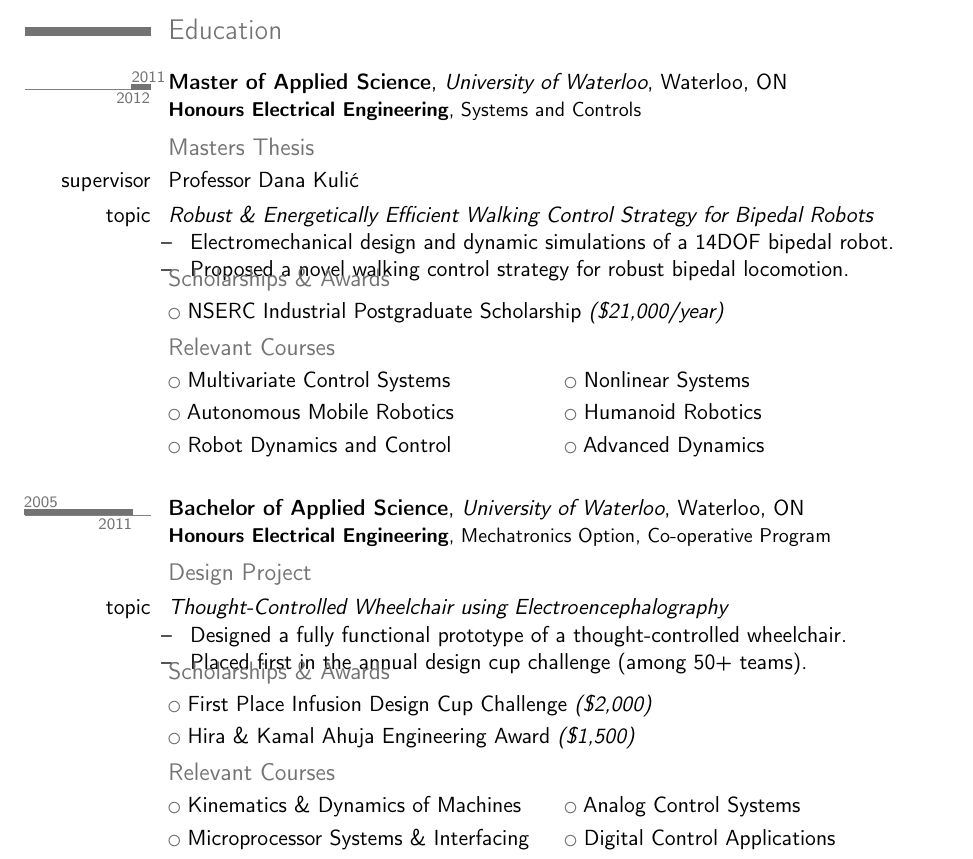
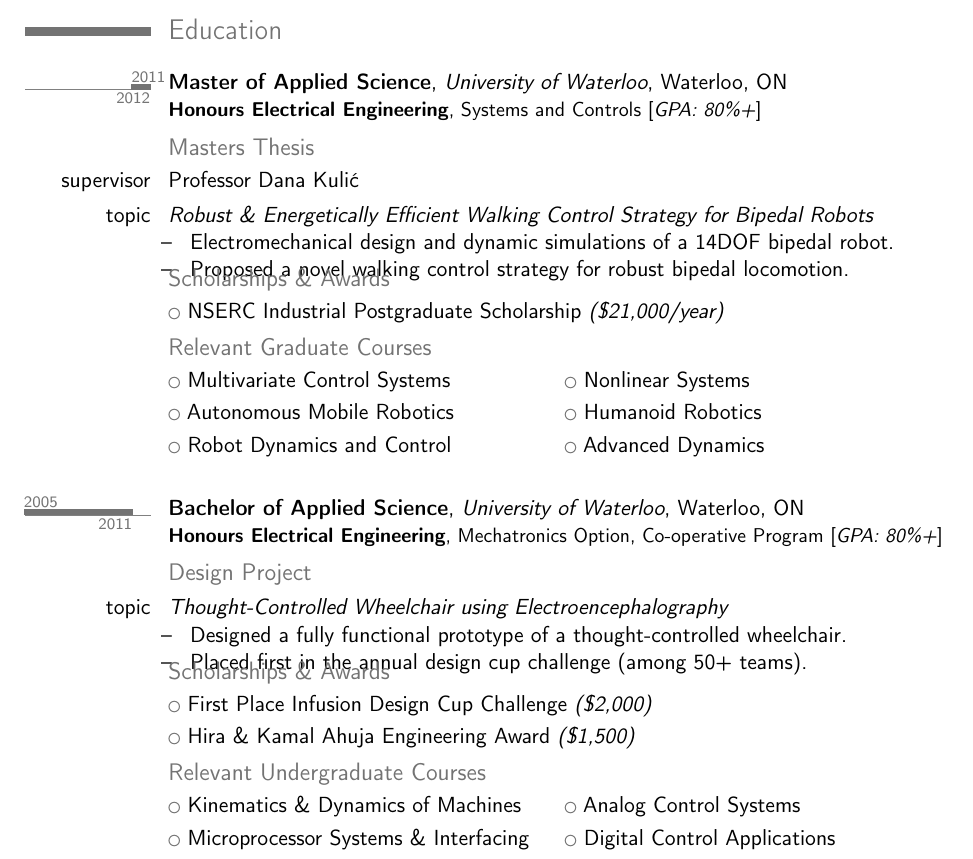
Before and after one commit to safwanc/cv, a LaTeX CV (cv.tex, which reads me/education.tex): part of page 1 of 2, cut so that both start at the same text. Compiled offline with pdfLaTeX.

Commit message:
Fixed education subsection titles for coursework

```diff
--- a/me/education.tex
+++ b/me/education.tex
@@ -5,7 +5,7 @@
 %                                                           				MASc
 \tlcventry
 {2011}{2012}{Master of Applied Science}{University of Waterloo}{Waterloo, ON}{}
-{\textbf{Honours Electrical Engineering}, Systems and Controls}
+{\textbf{Honours Electrical Engineering}, Systems and Controls [\emph{GPA: 80\%+}]}
 % ==============================================================================
 
 \subsection{Masters Thesis} % (fold)
@@ -22,7 +22,7 @@
 \subsection{Scholarships \& Awards} % (fold)
 	\cvlistitem{NSERC Industrial Postgraduate Scholarship \textit{(\$21,000/year)}}
 % subsection awards (end)
-\subsection{Relevant Courses} % (fold)
+\subsection{Relevant Graduate Courses} % (fold)
 	\cvlistdoubleitem{Multivariate Control Systems}{Nonlinear Systems}
 	\cvlistdoubleitem{Autonomous Mobile Robotics}{Humanoid Robotics}
 	\cvlistdoubleitem{Robot Dynamics and Control}{Advanced Dynamics}
@@ -33,7 +33,8 @@
 %                                                           				BASc
 \tlcventry
 {2005}{2011}{Bachelor of Applied Science}{University of Waterloo}{Waterloo, ON}{}
-{\textbf{Honours Electrical Engineering}, Mechatronics Option, Co-operative Program}
+{\textbf{Honours Electrical Engineering}, Mechatronics Option, Co-operative Program
+ [\emph{GPA: 80\%+}]}
 % ==============================================================================
 
 \subsection{Design Project} % (fold)
@@ -48,7 +49,7 @@
 	\cvlistitem{First Place Infusion Design Cup Challenge \textit{(\$2,000)}}
 	\cvlistitem{Hira \& Kamal Ahuja Engineering Award \textit{(\$1,500)}}
 % subsection awards (end)
-\subsection{Relevant Courses} % (fold)
+\subsection{Relevant Undergraduate Courses} % (fold)
 	\cvlistdoubleitem{Kinematics \& Dynamics of Machines}{Analog Control Systems}
 	\cvlistdoubleitem{Microprocessor Systems \& Interfacing}{Digital Control Applications}
 	\cvlistdoubleitem{Machine Intelligence}{Pattern Recognition}
```
